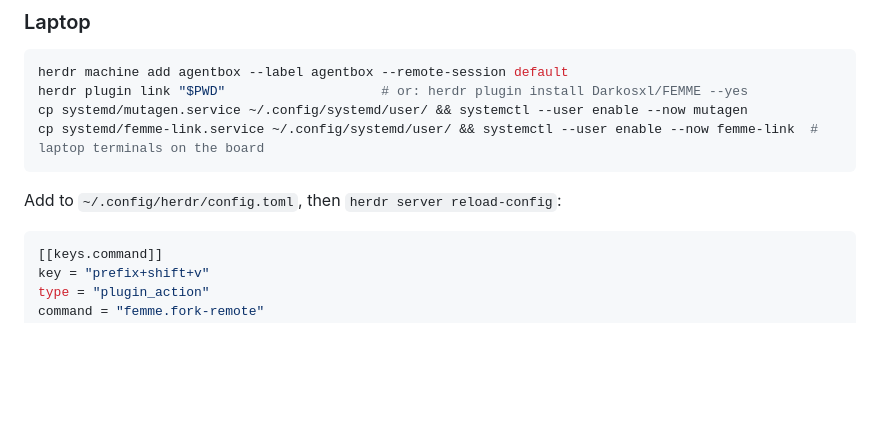
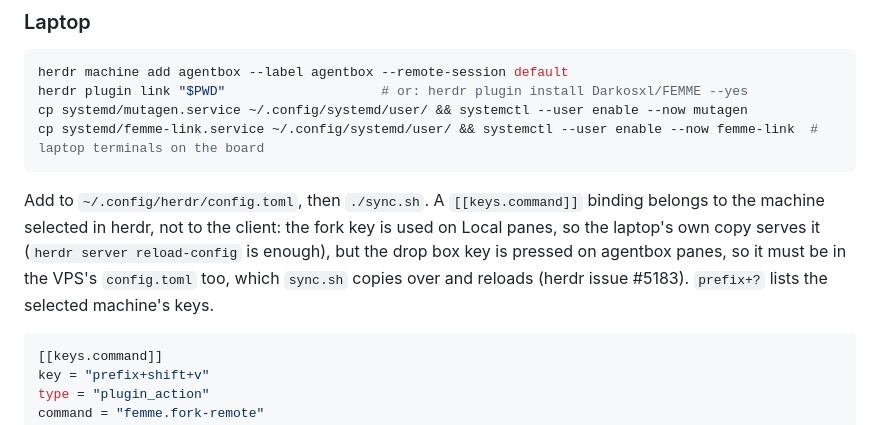
Before and after one commit to Amore-Labs-Inc/FEMME-original, a Markdown page: README.md, the part around the change. Drawn GitHub-style; blank space fills up the shorter version.

Commit message:
README: the drop box key must be in the VPS config too
herdr custom command bindings belong to the selected server (herdr#5183): with agentbox
selected the client uses the VPS config.toml, so the laptop-only binding did nothing and was
absent from prefix+?. sync.sh already copies config.toml over and reloads.

Co-Authored-By: Claude Fable 5.1 <noreply@anthropic.com>

````diff
--- a/README.md
+++ b/README.md
@@ -33,7 +33,7 @@ cp systemd/mutagen.service ~/.config/systemd/user/ && systemctl --user enable --
 cp systemd/femme-link.service ~/.config/systemd/user/ && systemctl --user enable --now femme-link  # laptop terminals on the board
 ```
 
-Add to `~/.config/herdr/config.toml`, then `herdr server reload-config`:
+Add to `~/.config/herdr/config.toml`, then `./sync.sh`. A `[[keys.command]]` binding belongs to the machine selected in herdr, not to the client: the fork key is used on Local panes, so the laptop's own copy serves it (`herdr server reload-config` is enough), but the drop box key is pressed on agentbox panes, so it must be in the VPS's `config.toml` too, which `sync.sh` copies over and reloads (herdr issue #5183). `prefix+?` lists the selected machine's keys.
 
 ```toml
 [[keys.command]]
````
